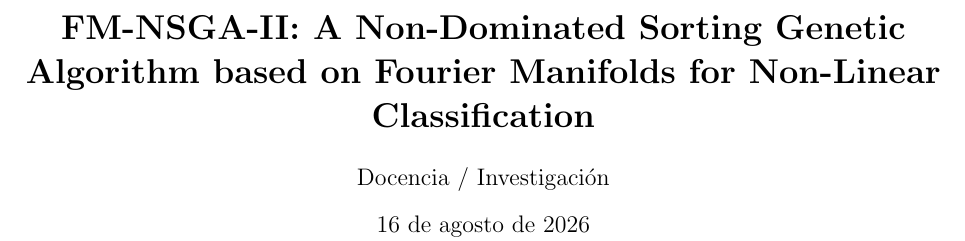
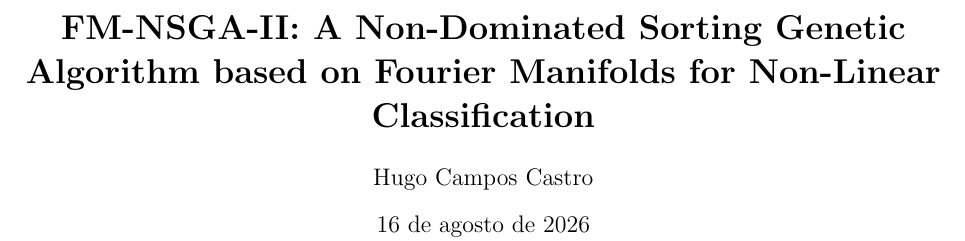
Before and after one commit to uwo-o/FM-NSGA-II, a LaTeX paper (paper/main.tex): part of page 1 of 6, cut so that both start at the same text. Compiled offline with pdfLaTeX.

```diff
--- a/paper/main.tex
+++ b/paper/main.tex
@@ -14,7 +14,7 @@
 FM-NSGA-II: A Non-Dominated Sorting Genetic Algorithm based on Fourier Manifolds for Non-Linear Classification
 }
 
-\author{Docencia / Investigación}
+\author{Hugo Campos Castro}
 \date{\today}
 
 \begin{document}
```
Also changed, not shown: paper/main.pdf, 1 other file.
